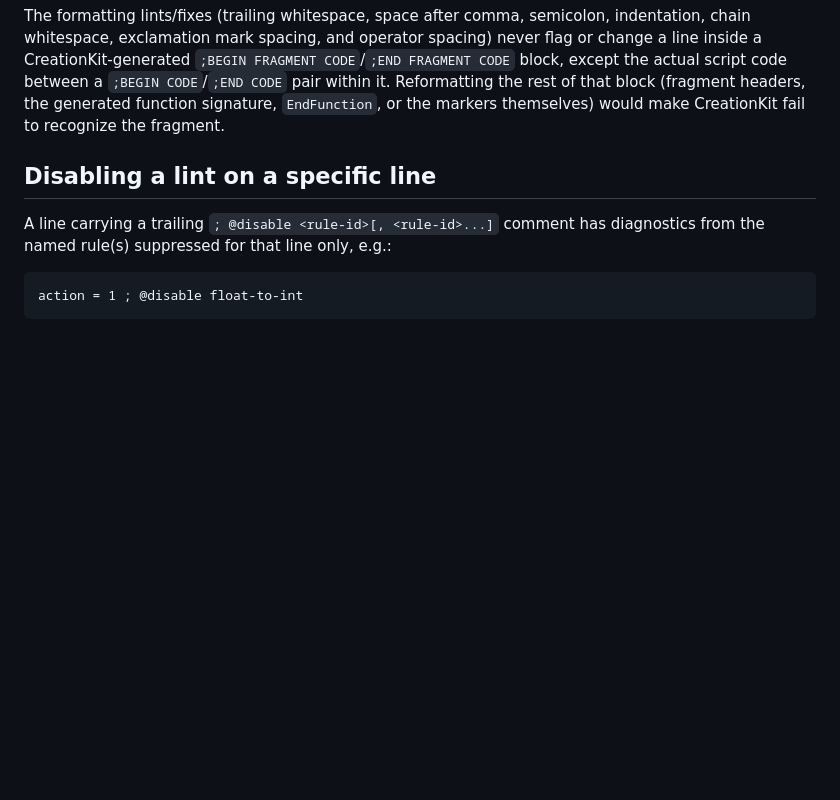
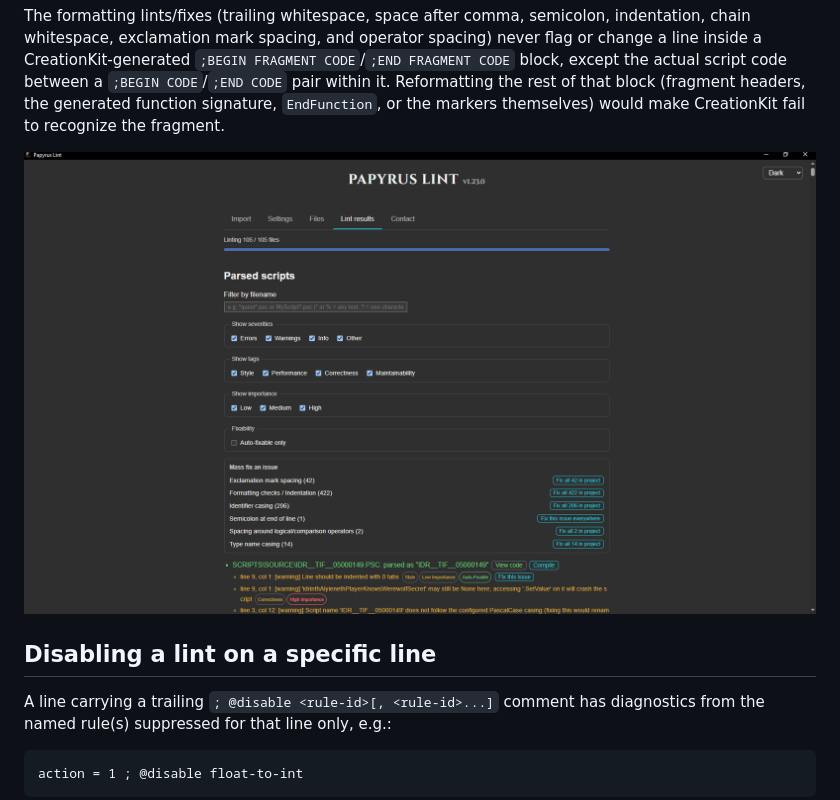
Before and after one commit to Idrinth/papyrus-lint, a Markdown page: README.md, the part around the change. GitHub-like rendering; blank space fills up the shorter version.

Commit message:
Add image for Papyrus Lint Mass Fix section (#500)

```diff
--- a/README.md
+++ b/README.md
@@ -183,6 +183,8 @@ except the actual script code between a `;BEGIN CODE`/`;END CODE` pair
 within it. Reformatting the rest of that block (fragment headers, the
 generated function signature, `EndFunction`, or the markers themselves)
 would make CreationKit fail to recognize the fragment.
+
+![Papyrus Lint Mass Fix](resources/papyrus-lint-massfix.png)
 
 ## Disabling a lint on a specific line
 
```
